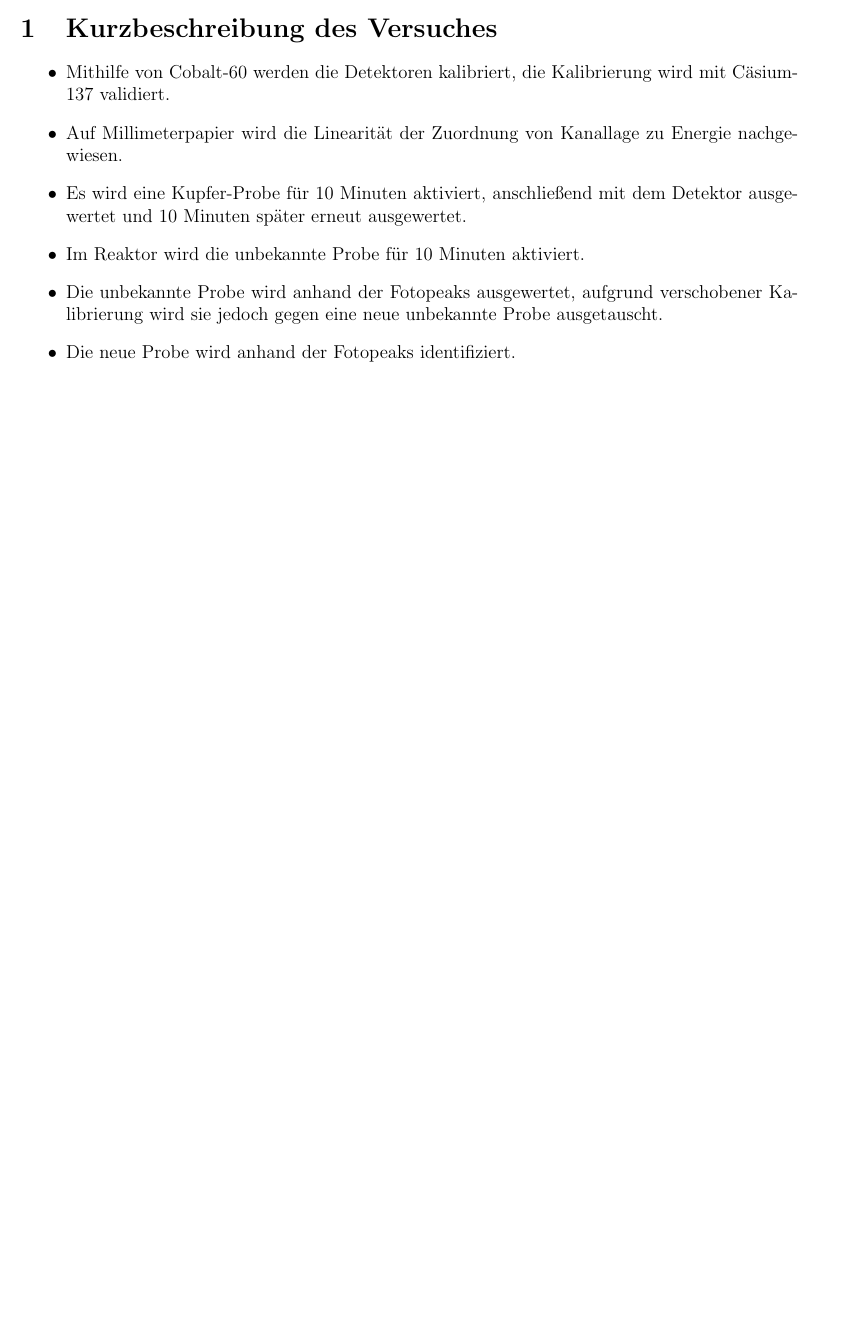
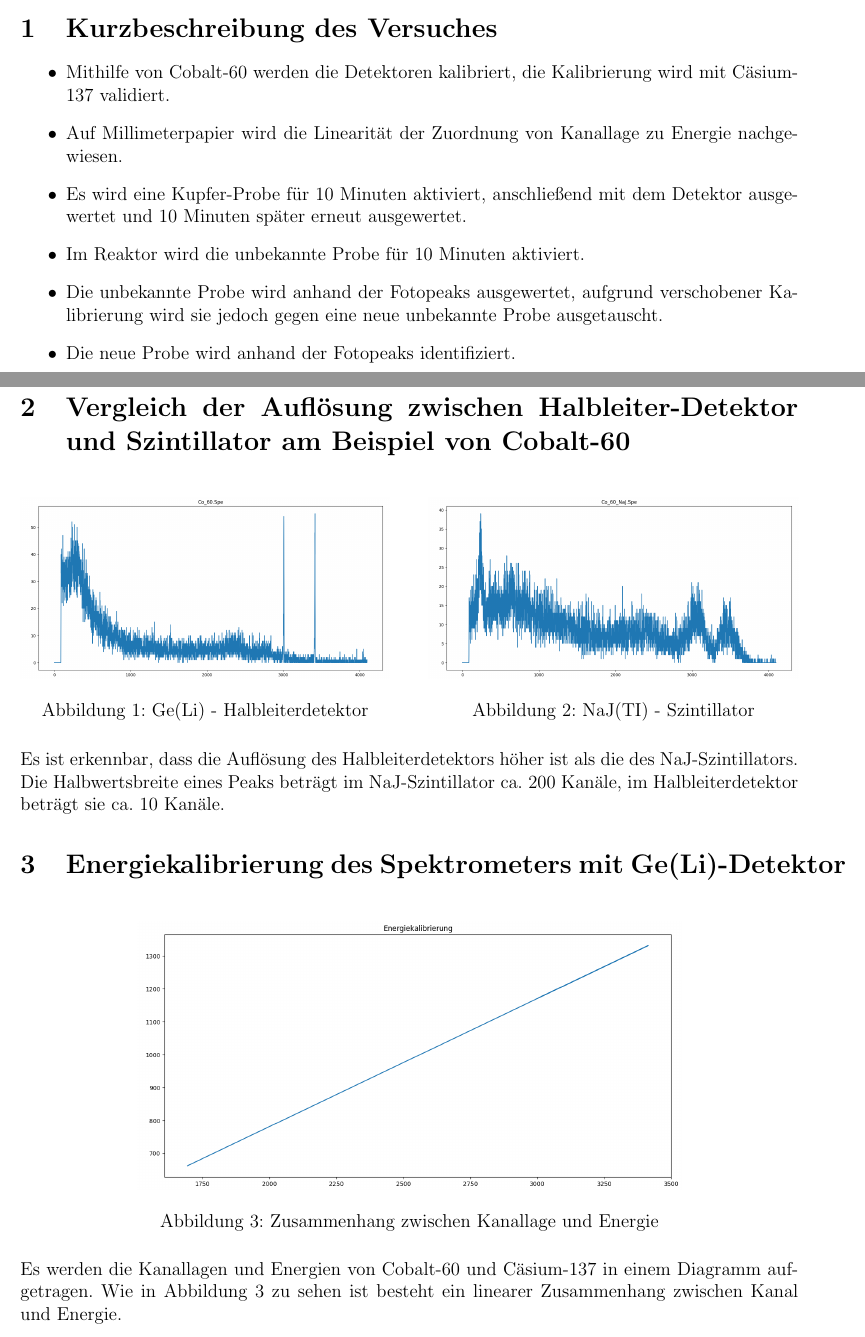
Before and after one commit to rrickfox/akr, a LaTeX document (05 - Gamma-Spektrometrie/05_gaspek.tex): part of the page before the commit and two parts of pages 1 and 2 of 3 after it, the two joined at a grey line, cut so that both start at the same text, the shorter picture padded with empty space. Compiled offline with pdfLaTeX.

Commit message:
Update 05

```diff
--- a/05 - Gamma-Spektrometrie/05_gaspek.tex
+++ b/05 - Gamma-Spektrometrie/05_gaspek.tex
@@ -16,7 +16,7 @@
 
 \usepackage{amsmath}
 
-\title{\vspace{-1.5cm}Protokoll Gammadosisleistung}
+\title{\vspace{-1.5cm}Protokoll Gammaspektrometrie}
 \author{Fuchs, Gutmann, Kosbab, Kowal, Steindorf, Fälker, Richter}
 
 \begin{document}
@@ -32,5 +32,33 @@
         \item Die unbekannte Probe wird anhand der Fotopeaks ausgewertet, aufgrund verschobener Kalibrierung wird sie jedoch gegen eine neue unbekannte Probe ausgetauscht.
         \item Die neue Probe wird anhand der Fotopeaks identifiziert.
     \end{itemize}
+    \newpage
+
+    \section[Vergleich der Auflösung zwischen Halbleiter-Detektor und Szintillator]{Vergleich der Auflösung zwischen Halbleiter-Detektor und Szintillator am Beispiel von Cobalt-60}
+    \begin{figure}[H]
+        \begin{minipage}[t]{0.475\textwidth}
+            \centering
+            \includegraphics[width=1\textwidth]{pics/Co_60.png}
+            \caption{Ge(Li) - Halbleiterdetektor}
+        \end{minipage}
+        \hfill
+        \begin{minipage}[t]{0.475\textwidth}
+            \centering
+            \includegraphics[width=1\textwidth]{pics/Co_60_NaJ.png}
+            \caption{NaJ(TI) - Szintillator}
+        \end{minipage}
+    \end{figure}
+    Es ist erkennbar, dass die Auflösung des Halbleiterdetektors höher ist als die des NaJ-Szintillators.
+    Die Halbwertsbreite eines Peaks beträgt im NaJ-Szintillator ca. 200 Kanäle, im Halbleiterdetektor beträgt sie ca. 10 Kanäle.
+
+    \section{Energiekalibrierung des Spektrometers mit Ge(Li)-Detektor}
+    \begin{figure}[H]
+        \centering
+        \includegraphics[width=0.7\textwidth]{pics/energiekalibrierung.png}
+        \caption{Zusammenhang zwischen Kanallage und Energie}
+        \label{fig:kanalenergie}
+    \end{figure}
+    Es werden die Kanallagen und Energien von Cobalt-60 und Cäsium-137 in einem Diagramm aufgetragen.
+    Wie in Abbildung \ref{fig:kanalenergie} zu sehen ist besteht ein linearer Zusammenhang zwischen Kanal und Energie.
 
     \section{Auswertung von Kupfer}
```
Also changed, not shown: 05 - Gamma-Spektrometrie/05_gaspek.pdf, 05 - Gamma-Spektrometrie/pics/Ba_133.png (renamed from 05 - Gamma-Spektrometrie/Ba_133.png), 05 - Gamma-Spektrometrie/pics/Co_60.png (renamed from 05 - Gamma-Spektrometrie/Co_60.png), 05 - Gamma-Spektrometrie/pics/Co_60_NaJ.png (added), 05 - Gamma-Spektrometrie/pics/Cs_137.png (renamed from 05 - Gamma-Spektrometrie/Cs_137.png), 05 - Gamma-Spektrometrie/pics/Cs_137_NaJ.png (added), 05 - Gamma-Spektrometrie/pics/Cu_1.png (renamed from 05 - Gamma-Spektrometrie/Cu_1.png), 05 - Gamma-Spektrometrie/pics/Cu_2.png (renamed from 05 - Gamma-Spektrometrie/Cu_2.png), 05 - Gamma-Spektrometrie/pics/energiekalibrierung.png (added), 05 - Gamma-Spektrometrie/pics/gruppe_3.png (renamed from 05 - Gamma-Spektrometrie/gruppe_3.png), 06 - Kritisches Experiment/06_krit_exp.tex (added), 05 - Gamma-Spektrometrie/05_gaspek.tex (2 more changed lines), 1 other file.
